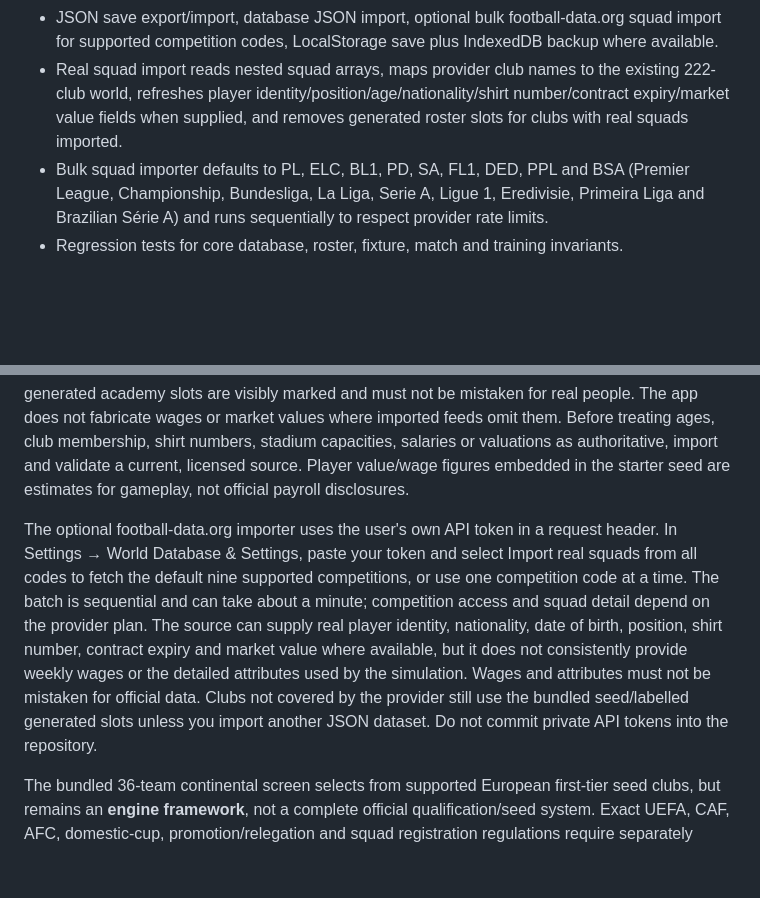
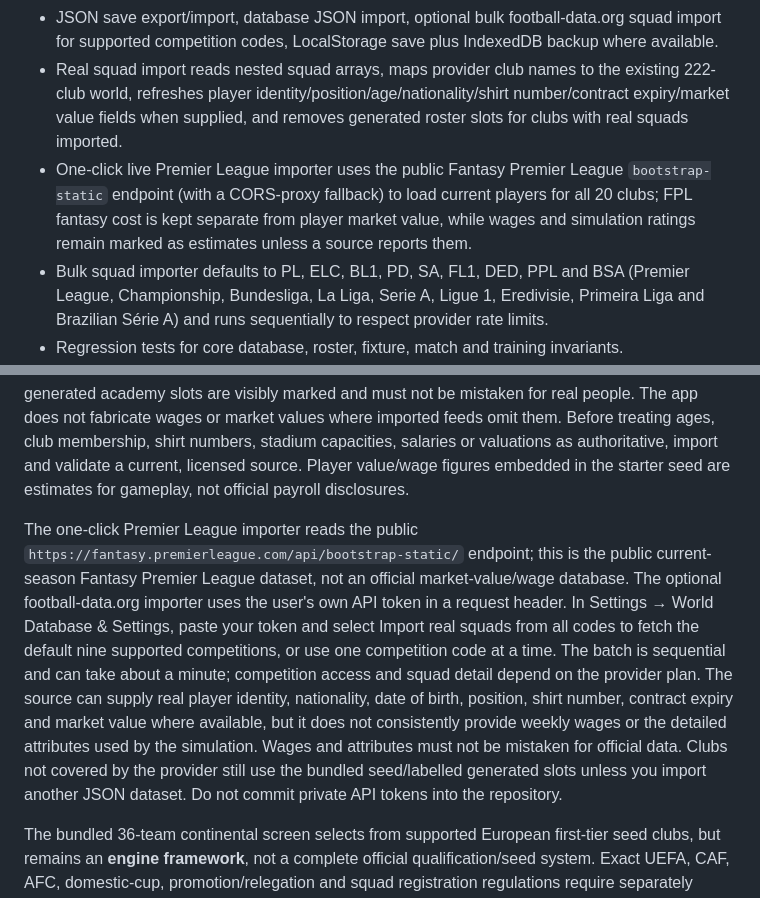
Before and after one commit to GeKa121111/Football-manger-, a Markdown page: README.md, 2 parts joined by grey strips. Rendered like a GitHub page; blank space fills up the shorter version.

Commit message:
Document live Premier League import and fantasy-price distinction

```diff
--- a/README.md
+++ b/README.md
@@ -18,6 +18,7 @@ Open `index.html` through a static web server or publish the repository with Git
 - Canvas match presentation with animated tokens/ball, clock, highlights/commentary, score/stats, 1×/2×/4× controls, half-time, touchline shouts and substitution controls.
 - JSON save export/import, database JSON import, optional bulk football-data.org squad import for supported competition codes, LocalStorage save plus IndexedDB backup where available.
 - Real squad import reads nested squad arrays, maps provider club names to the existing 222-club world, refreshes player identity/position/age/nationality/shirt number/contract expiry/market value fields when supplied, and removes generated roster slots for clubs with real squads imported.
+- One-click live Premier League importer uses the public Fantasy Premier League `bootstrap-static` endpoint (with a CORS-proxy fallback) to load current players for all 20 clubs; FPL fantasy cost is kept separate from player market value, while wages and simulation ratings remain marked as estimates unless a source reports them.
 - Bulk squad importer defaults to PL, ELC, BL1, PD, SA, FL1, DED, PPL and BSA (Premier League, Championship, Bundesliga, La Liga, Serie A, Ligue 1, Eredivisie, Primeira Liga and Brazilian Série A) and runs sequentially to respect provider rate limits.
 - Regression tests for core database, roster, fixture, match and training invariants.
 
@@ -25,7 +26,7 @@ Open `index.html` through a static web server or publish the repository with Git
 
 The expanded club list is a broad seed catalogue, **not a verified complete 2026/27 divisional database**. The additional 1,248-player data file is a **2026 World Cup national-team registration snapshot** with source-reported club affiliations; it is not 1,248 full club-squad players and does not constitute all squads at every club. Club names are real and tier labels are representative seed groupings, but affiliations can change by season and most full squads are not bundled. Procedurally generated academy slots are visibly marked and must not be mistaken for real people. The app does not fabricate wages or market values where imported feeds omit them. Before treating ages, club membership, shirt numbers, stadium capacities, salaries or valuations as authoritative, import and validate a current, licensed source. Player value/wage figures embedded in the starter seed are estimates for gameplay, not official payroll disclosures.
 
-The optional football-data.org importer uses the user's own API token in a request header. In Settings → World Database & Settings, paste your token and select Import real squads from all codes to fetch the default nine supported competitions, or use one competition code at a time. The batch is sequential and can take about a minute; competition access and squad detail depend on the provider plan. The source can supply real player identity, nationality, date of birth, position, shirt number, contract expiry and market value where available, but it does not consistently provide weekly wages or the detailed attributes used by the simulation. Wages and attributes must not be mistaken for official data. Clubs not covered by the provider still use the bundled seed/labelled generated slots unless you import another JSON dataset. Do not commit private API tokens into the repository.
+The one-click Premier League importer reads the public `https://fantasy.premierleague.com/api/bootstrap-static/` endpoint; this is the public current-season Fantasy Premier League dataset, not an official market-value/wage database. The optional football-data.org importer uses the user's own API token in a request header. In Settings → World Database & Settings, paste your token and select Import real squads from all codes to fetch the default nine supported competitions, or use one competition code at a time. The batch is sequential and can take about a minute; competition access and squad detail depend on the provider plan. The source can supply real player identity, nationality, date of birth, position, shirt number, contract expiry and market value where available, but it does not consistently provide weekly wages or the detailed attributes used by the simulation. Wages and attributes must not be mistaken for official data. Clubs not covered by the provider still use the bundled seed/labelled generated slots unless you import another JSON dataset. Do not commit private API tokens into the repository.
 
 The bundled 36-team continental screen selects from supported European first-tier seed clubs, but remains an **engine framework**, not a complete official qualification/seed system. Exact UEFA, CAF, AFC, domestic-cup, promotion/relegation and squad registration regulations require separately verified competition datasets and rules. The initial cup framework is simplified. It should not be advertised as a complete, official league pyramid.
 
```
